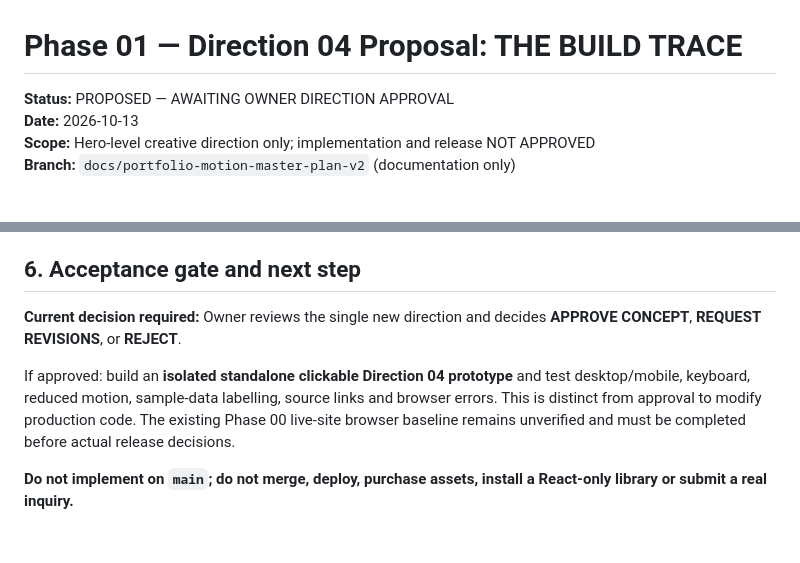
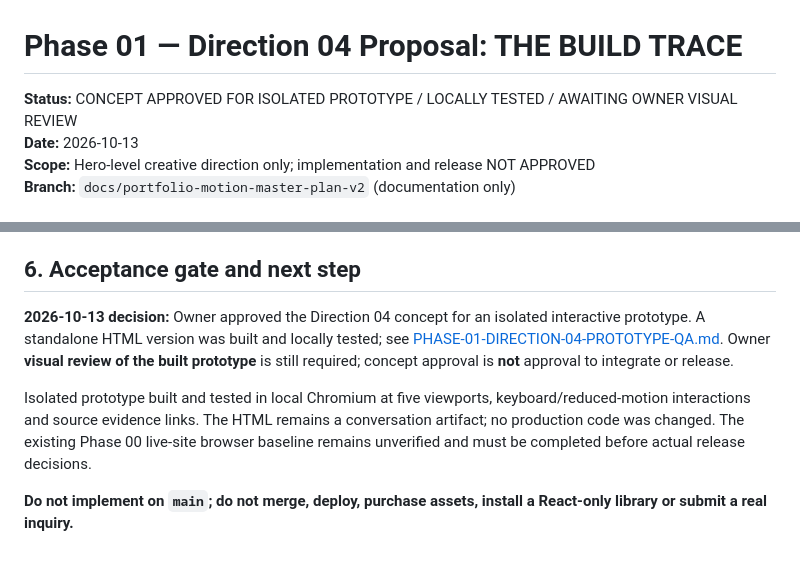
Before and after one commit to faisalkader45trash-netizen/faisal-kader-portfolio-preview, a Markdown page: docs/portfolio-motion/PHASE-01-DIRECTION-04-PROPOSAL.md, 2 parts joined by grey strips. GitHub-like rendering.

Commit message:
docs(portfolio-motion): record owner-approved isolated prototype and local QA

```diff
--- a/docs/portfolio-motion/PHASE-01-DIRECTION-04-PROPOSAL.md
+++ b/docs/portfolio-motion/PHASE-01-DIRECTION-04-PROPOSAL.md
@@ -1,6 +1,6 @@
 # Phase 01 — Direction 04 Proposal: THE BUILD TRACE
 
-**Status:** PROPOSED — AWAITING OWNER DIRECTION APPROVAL
+**Status:** CONCEPT APPROVED FOR ISOLATED PROTOTYPE / LOCALLY TESTED / AWAITING OWNER VISUAL REVIEW
 **Date:** 2026-10-13
 **Scope:** Hero-level creative direction only; implementation and release NOT APPROVED
 **Branch:** `docs/portfolio-motion-master-plan-v2` (documentation only)
@@ -78,8 +78,8 @@ All references are in `faisalkader45trash-netizen/think-different-automation-mer
 
 ## 6. Acceptance gate and next step
 
-**Current decision required:** Owner reviews the single new direction and decides **APPROVE CONCEPT**, **REQUEST REVISIONS**, or **REJECT**.
+**2026-10-13 decision:** Owner approved the Direction 04 concept for an isolated interactive prototype. A standalone HTML version was built and locally tested; see [PHASE-01-DIRECTION-04-PROTOTYPE-QA.md](./PHASE-01-DIRECTION-04-PROTOTYPE-QA.md). Owner **visual review of the built prototype** is still required; concept approval is **not** approval to integrate or release.
 
-If approved: build an **isolated standalone clickable Direction 04 prototype** and test desktop/mobile, keyboard, reduced motion, sample-data labelling, source links and browser errors. This is distinct from approval to modify production code. The existing Phase 00 live-site browser baseline remains unverified and must be completed before actual release decisions.
+Isolated prototype built and tested in local Chromium at five viewports, keyboard/reduced-motion interactions and source evidence links. The HTML remains a conversation artifact; no production code was changed. The existing Phase 00 live-site browser baseline remains unverified and must be completed before actual release decisions.
 
 **Do not implement on `main`; do not merge, deploy, purchase assets, install a React-only library or submit a real inquiry.**
```
